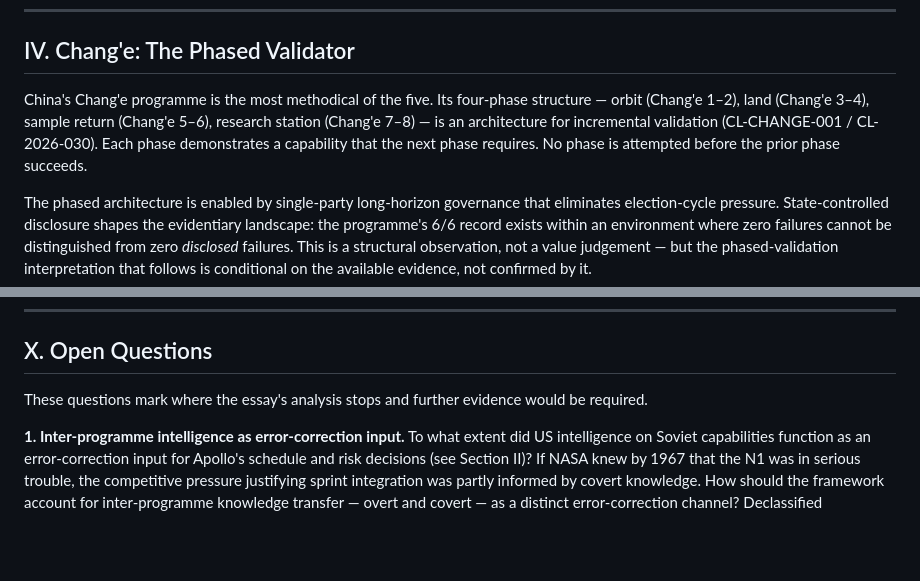
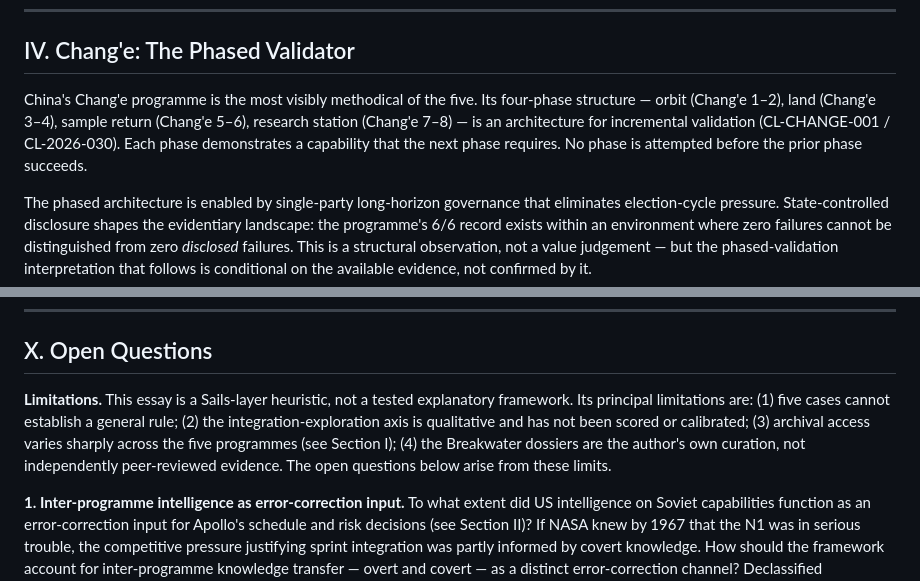
Before and after one commit to threehouse-plus-ec/moonshots, a Markdown page: essays/two-returns.md, 2 parts joined by grey strips. Rendered like a GitHub page; blank space fills up the shorter version.

```diff
--- a/essays/two-returns.md
+++ b/essays/two-returns.md
@@ -86,7 +86,7 @@ The Luna programme's lesson: exploration-first architectures generate informatio
 
 ## IV. Chang'e: The Phased Validator
 
-China's Chang'e programme is the most methodical of the five. Its four-phase structure — orbit (Chang'e 1–2), land (Chang'e 3–4), sample return (Chang'e 5–6), research station (Chang'e 7–8) — is an architecture for incremental validation (CL-CHANGE-001 / CL-2026-030). Each phase demonstrates a capability that the next phase requires. No phase is attempted before the prior phase succeeds.
+China's Chang'e programme is the most visibly methodical of the five. Its four-phase structure — orbit (Chang'e 1–2), land (Chang'e 3–4), sample return (Chang'e 5–6), research station (Chang'e 7–8) — is an architecture for incremental validation (CL-CHANGE-001 / CL-2026-030). Each phase demonstrates a capability that the next phase requires. No phase is attempted before the prior phase succeeds.
 
 The phased architecture is enabled by single-party long-horizon governance that eliminates election-cycle pressure. State-controlled disclosure shapes the evidentiary landscape: the programme's 6/6 record exists within an environment where zero failures cannot be distinguished from zero *disclosed* failures. This is a structural observation, not a value judgement — but the phased-validation interpretation that follows is conditional on the available evidence, not confirmed by it.
 
@@ -214,7 +214,7 @@ That capacity — to hold one's own assumptions open to revision under evidence
 
 ## X. Open Questions
 
-These questions mark where the essay's analysis stops and further evidence would be required.
+**Limitations.** This essay is a Sails-layer heuristic, not a tested explanatory framework. Its principal limitations are: (1) five cases cannot establish a general rule; (2) the integration-exploration axis is qualitative and has not been scored or calibrated; (3) archival access varies sharply across the five programmes (see Section I); (4) the Breakwater dossiers are the author's own curation, not independently peer-reviewed evidence. The open questions below arise from these limits.
 
 **1. Inter-programme intelligence as error-correction input.** To what extent did US intelligence on Soviet capabilities function as an error-correction input for Apollo's schedule and risk decisions (see Section II)? If NASA knew by 1967 that the N1 was in serious trouble, the competitive pressure justifying sprint integration was partly informed by covert knowledge. How should the framework account for inter-programme knowledge transfer — overt and covert — as a distinct error-correction channel? Declassified intelligence assessments cross-referenced with Apollo programme decisions would bear on this.
 
```
Also changed, not shown: other parts of essays/two-returns.md (+6 -6 lines).
